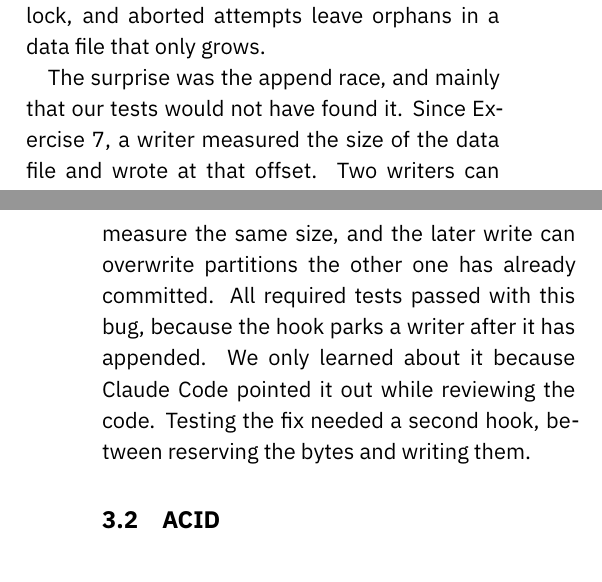
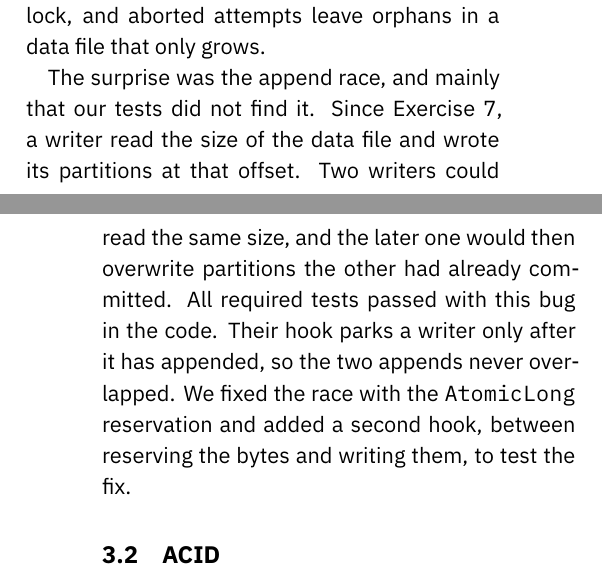
Before and after one commit to marekjoukl/datasys-engine-agrofert, a LaTeX document (docs/reports/project2/main.tex): two parts of the columns of pages 3 and 4 of 4, joined at a grey line, cut so that both start at the same text. Compiled offline with XeLaTeX.

Commit message:
docs: reword the append race in storage reflections

```diff
--- a/docs/reports/project2/main.tex
+++ b/docs/reports/project2/main.tex
@@ -175,7 +175,7 @@ The cost is a more complex commit. It would need the partitions the writer remov
 
 Concurrent writers changed three things. A writer now reserves its bytes with an \texttt{AtomicLong} instead of using \texttt{channel.size()} as its offset, so two writers never write to the same place. Because of that, \texttt{CREATE TABLE} now writes the file header. Every append and every catalog write is also forced to disk. This costs extra syncs, one of them inside the table lock, and aborted attempts leave orphans in a data file that only grows.
 
-The surprise was the append race, and mainly that our tests would not have found it. Since Exercise 7, a writer measured the size of the data file and wrote at that offset. Two writers can measure the same size, and the later write can overwrite partitions the other one has already committed. All required tests passed with this bug, because the hook parks a writer after it has appended. We only learned about it because Claude Code pointed it out while reviewing the code. Testing the fix needed a second hook, between reserving the bytes and writing them.
+The surprise was the append race, and mainly that our tests did not find it. Since Exercise 7, a writer read the size of the data file and wrote its partitions at that offset. Two writers could read the same size, and the later one would then overwrite partitions the other had already committed. All required tests passed with this bug in the code. Their hook parks a writer only after it has appended, so the two appends never overlapped. We fixed the race with the \texttt{AtomicLong} reservation and added a second hook, between reserving the bytes and writing them, to test the fix.
 
 \subsection{ACID}
 
```
